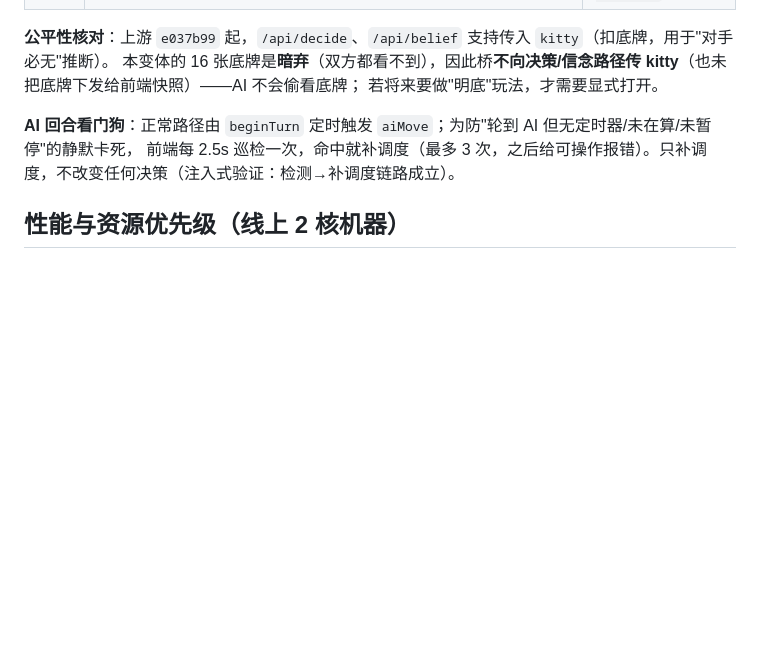
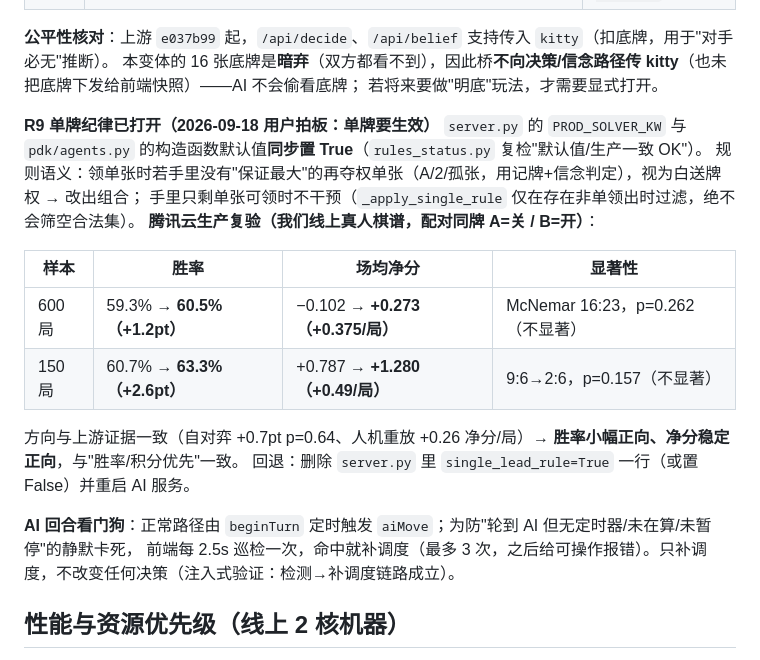
Before and after one commit to reportyao/paodekuai, a Markdown page: README.md, the part around the change. GitHub-like rendering; blank space fills up the shorter version.

Commit message:
ops: R9 单牌纪律打开（用户拍板）+ 我们线上 600 局真人棋谱配对复验
- 上游 pdk-ai: server.py PROD_SOLVER_KW 增 single_lead_rule=True，
  pdk/agents.py 构造函数默认值同步 True（默认==生产，rules_status 复检一致 OK）
  已推送 pdk-ai origin/main = b1948c7（同时带上最新基底 8396d64：批次6 链路审计 +
  一致胜局短路丢分修复 + unanimous_eval=False，E2E 从 19 项增至 22 项检查）
- 生产复验（腾讯云，我们自己真人棋谱，配对同牌 A=关 B=开）：
  600 局 59.3%→60.5%（+1.2pt, p=0.262），场均净分 -0.102→+0.273（+0.375/局）
  150 局 60.7%→63.3%（+2.6pt, p=0.157），净分 +0.787→+1.280（+0.49/局）
  与上游证据方向一致（自对弈 +0.7pt / 人机重放 +0.26 净分/局）
- 验收（R9 开 + 最新基底）：E2E 22 项 0 失败；R9 相关单测（endgame_order/count_rules/
  cgame_equiv/arch_p1/follow_lone/decide_replay）全过；自测 89/89 与 69/69；
  联调契约 38/38×2；链路自检 7 用例 + 7 组件；人类同协议整局 22~25 手、0 违规、结算自洽
- 观察：验收批次并发时曾出现 1 次自检 ok=False，其后 10+ 次复跑（热态/冷启动/加压争抢）均全绿未复现；
  与已记录的 A0519 金丝雀缓存依赖（node_cap 预算受限时结果可变）一致，属上游已知项

```diff
--- a/README.md
+++ b/README.md
@@ -163,6 +163,20 @@ python3 -m json.tool "$(ls -t /home/ubuntu/paodekuai/data/replays/*.json | head
 **公平性核对**：上游 `e037b99` 起，`/api/decide`、`/api/belief` 支持传入 `kitty`（扣底牌，用于"对手必无"推断）。
 本变体的 16 张底牌是**暗弃**（双方都看不到），因此桥**不向决策/信念路径传 kitty**（也未把底牌下发给前端快照）——AI 不会偷看底牌；
 若将来要做"明底"玩法，才需要显式打开。
+
+**R9 单牌纪律已打开（2026-09-18 用户拍板：单牌要生效）**
+`server.py` 的 `PROD_SOLVER_KW` 与 `pdk/agents.py` 的构造函数默认值**同步置 True**（`rules_status.py` 复检"默认值/生产一致 OK"）。
+规则语义：领单张时若手里没有"保证最大"的再夺权单张（A/2/孤张，用记牌+信念判定），视为白送牌权 → 改出组合；
+手里只剩单张可领时不干预（`_apply_single_rule` 仅在存在非单领出时过滤，绝不会筛空合法集）。
+**腾讯云生产复验（我们线上真人棋谱，配对同牌 A=关 / B=开）**：
+
+| 样本 | 胜率 | 场均净分 | 显著性 |
+|---|---|---|---|
+| 600 局 | 59.3% → **60.5%（+1.2pt）** | −0.102 → **+0.273（+0.375/局）** | McNemar 16:23，p=0.262（不显著） |
+| 150 局 | 60.7% → **63.3%（+2.6pt）** | +0.787 → **+1.280（+0.49/局）** | 9:6→2:6，p=0.157（不显著） |
+
+方向与上游证据一致（自对弈 +0.7pt p=0.64、人机重放 +0.26 净分/局）→ **胜率小幅正向、净分稳定正向**，与"胜率/积分优先"一致。
+回退：删除 `server.py` 里 `single_lead_rule=True` 一行（或置 False）并重启 AI 服务。
 
 **AI 回合看门狗**：正常路径由 `beginTurn` 定时触发 `aiMove`；为防"轮到 AI 但无定时器/未在算/未暂停"的静默卡死，
 前端每 2.5s 巡检一次，命中就补调度（最多 3 次，之后给可操作报错）。只补调度，不改变任何决策（注入式验证：检测→补调度链路成立）。
```
